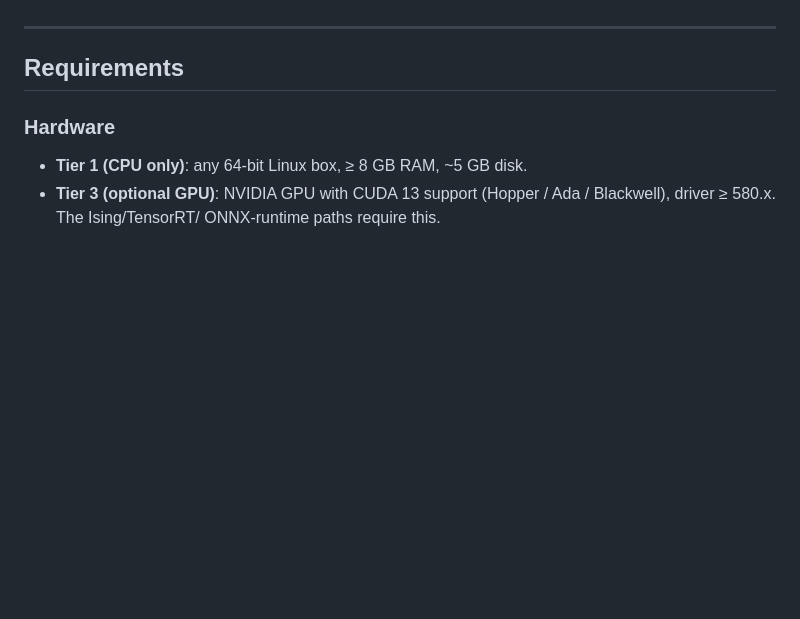
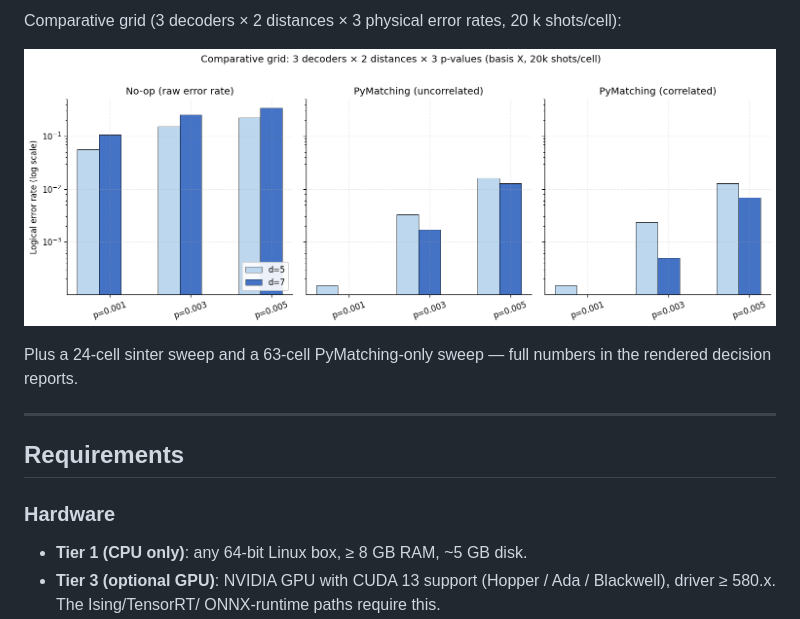
Before and after one commit to wseltd/waynestark-quantum-decoderops-workbench, a Markdown page: README.md, the part around one of its changes. Rendered like a GitHub page; pictures changed too: docs/images/comparative_grid.png (added); blank space fills up the shorter version.

```diff
--- a/README.md
+++ b/README.md
@@ -46,3 +60,10 @@ decision reports.
+Comparative grid (3 decoders × 2 distances × 3 physical error rates,
+20 k shots/cell):
+
+![Comparative grid: 3 decoders × 2 distances × 3 p-values](docs/images/comparative_grid.png)
+
+Plus a 24-cell sinter sweep and a 63-cell PyMatching-only sweep — full
+numbers in the rendered decision reports.
 
 ---
 
```
Also changed, not shown: other parts of README.md (+18 -4 lines), docs/images/gpu_timeseries.png (added), docs/images/latency_histogram.png (added), docs/images/ler_comparison.png (added), docs/images/ler_threshold_curves.png (added).
